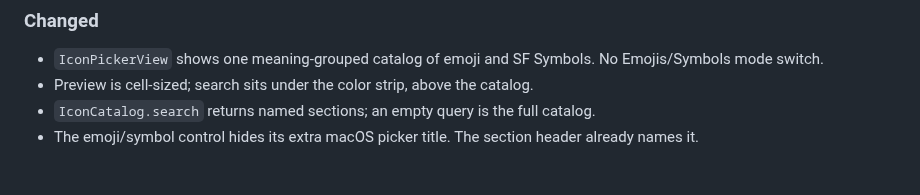
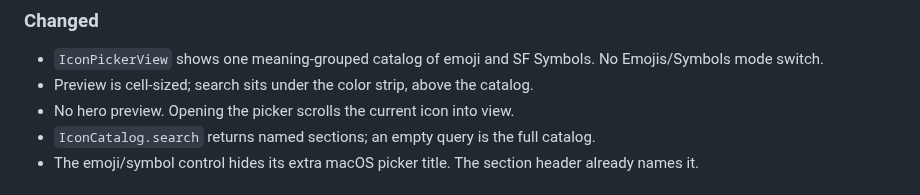
Before and after one commit to hksw-io/iconpickerkit, a Markdown page: CHANGELOG.md, the part around the change. GitHub-like rendering.

Commit message:
feat: drop the hero preview and scroll to the selection
The current icon is the selected cell. Opening the picker reveals
its section via IconCatalog.section(containing:).

```diff
--- a/CHANGELOG.md
+++ b/CHANGELOG.md
@@ -19,6 +19,7 @@ All notable changes to IconPickerKit are recorded here. The format follows
 
 - `IconPickerView` shows one meaning-grouped catalog of emoji and SF Symbols. No Emojis/Symbols mode switch.
 - Preview is cell-sized; search sits under the color strip, above the catalog.
+- No hero preview. Opening the picker scrolls the current icon into view.
 - `IconCatalog.search` returns named sections; an empty query is the full catalog.
 - The emoji/symbol control hides its extra macOS picker title. The section header already names it.
 
```
Also changed, not shown: README.md (+2 -2 lines), Docs/Media/iconpickerkit-row-dark.png, Docs/Media/iconpickerkit-row-light.png, Docs/Media/iconpickerkit-view-dark.png, Docs/Media/iconpickerkit-view-light.png, 5 other files.
